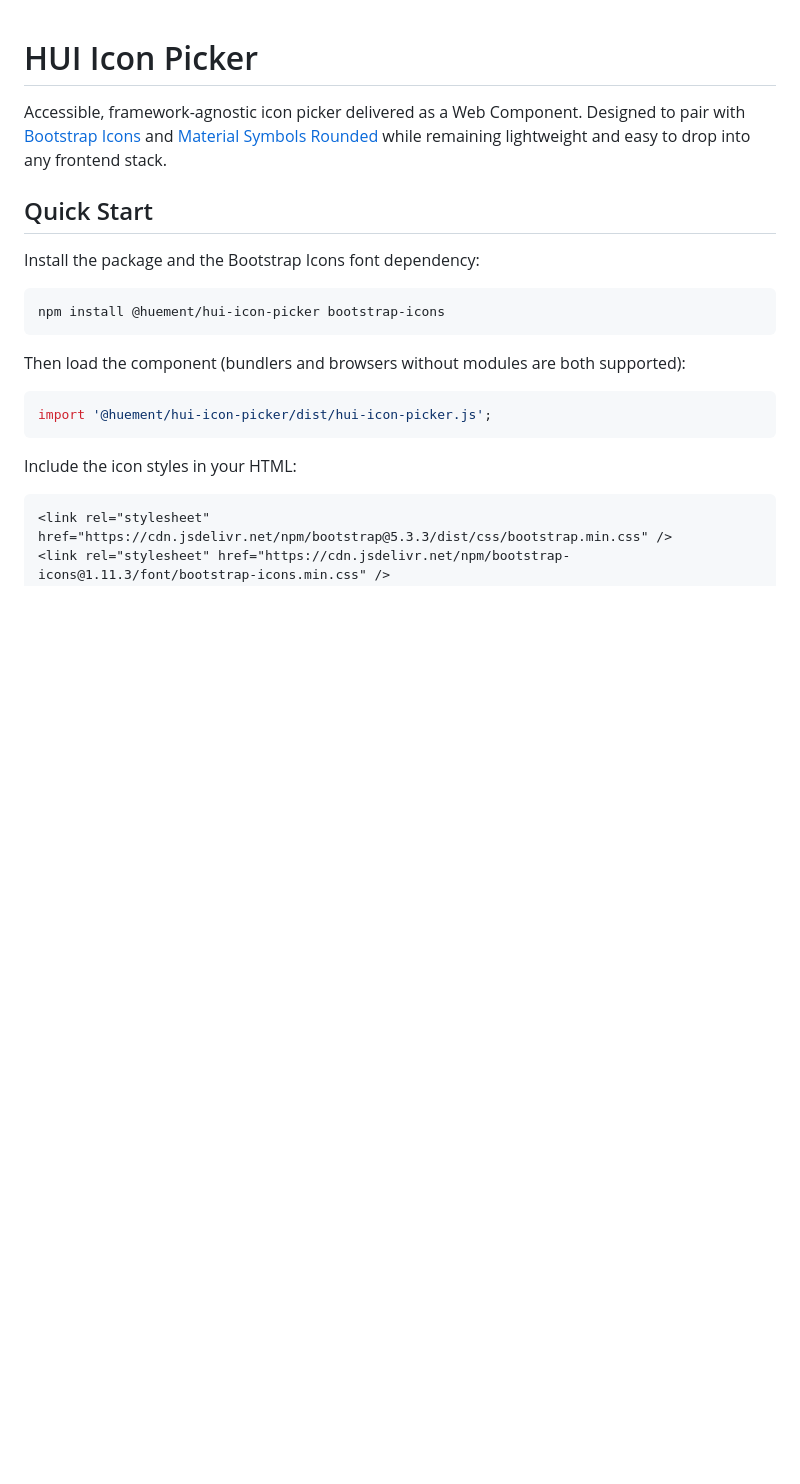
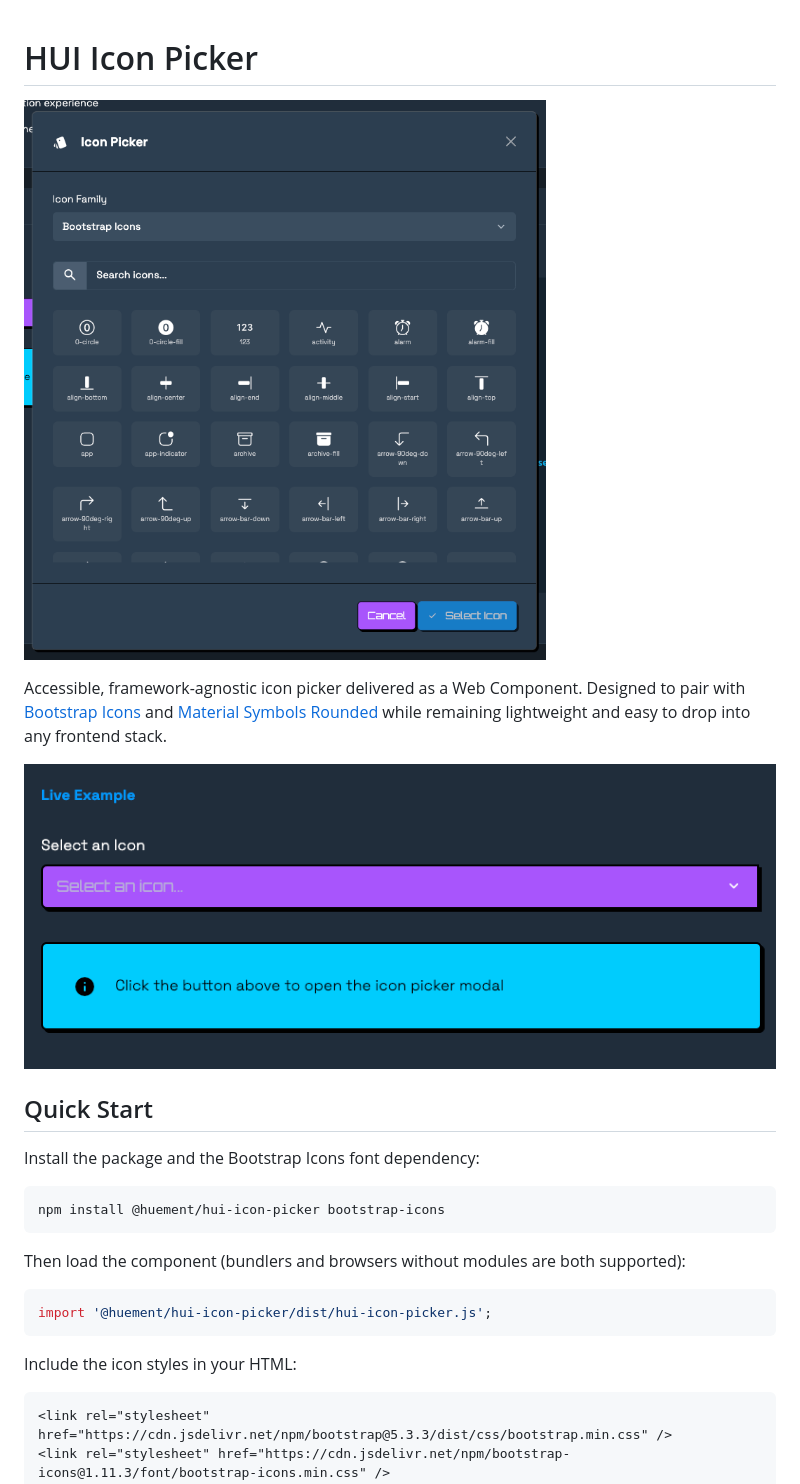
Before and after one commit to huement/hui-icon-picker, a Markdown page: README.md, the part around the change. Rendered like a GitHub page; pictures changed too: input-preview.png (added), preview.png (added); blank space fills up the shorter version.

Commit message:
feat: adding preview images

```diff
--- a/README.md
+++ b/README.md
@@ -1,6 +1,10 @@
 # HUI Icon Picker
 
+![HUI Icon Picker preview](./preview.png)
+
 Accessible, framework-agnostic icon picker delivered as a Web Component. Designed to pair with [Bootstrap Icons](https://icons.getbootstrap.com/) and [Material Symbols Rounded](https://fonts.google.com/icons) while remaining lightweight and easy to drop into any frontend stack.
+
+![HUI Icon Picker input preview](./input-preview.png)
 
 ## Quick Start
 
```
